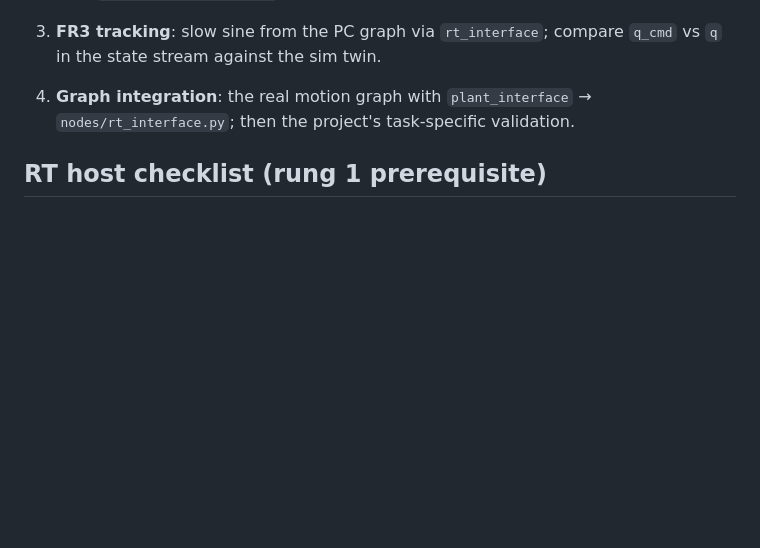
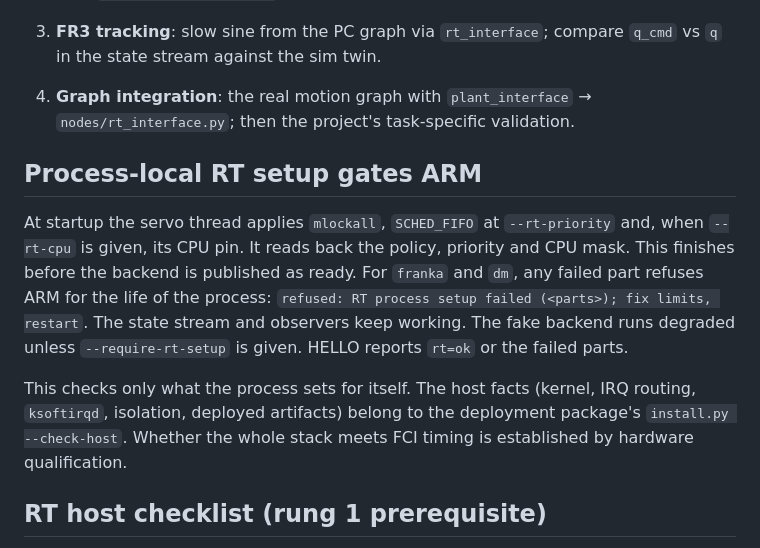
Before and after one commit to Akiyama827/gello-to-arm_control, a Markdown page: rt/README.md, the part around the change. GitHub-like rendering; blank space fills up the shorter version.

Commit message:
Document the process-local RT setup gate in rt/README
Co-Authored-By: Claude Opus 5.5 <noreply@anthropic.com>
Claude-Session: https://claude.ai/code/session_01RHoLpEwgyG6emUvUraB2bo

```diff
--- a/rt/README.md
+++ b/rt/README.md
@@ -378,6 +378,21 @@ review-caught, all in the stale-authority class):
 4. **Graph integration**: the real motion graph with `plant_interface` →
    `nodes/rt_interface.py`; then the project's task-specific validation.
 
+## Process-local RT setup gates ARM
+
+At startup the servo thread applies `mlockall`, `SCHED_FIFO` at `--rt-priority`
+and, when `--rt-cpu` is given, its CPU pin. It reads back the policy, priority
+and CPU mask. This finishes before the backend is published as ready. For
+`franka` and `dm`, any failed part refuses ARM for the life of the process:
+`refused: RT process setup failed (<parts>); fix limits, restart`. The state
+stream and observers keep working. The fake backend runs degraded unless
+`--require-rt-setup` is given. HELLO reports `rt=ok` or the failed parts.
+
+This checks only what the process sets for itself. The host facts (kernel,
+IRQ routing, `ksoftirqd`, isolation, deployed artifacts) belong to the
+deployment package's `install.py --check-host`. Whether the whole stack meets
+FCI timing is established by hardware qualification.
+
 ## RT host checklist (rung 1 prerequisite)
 
 - PREEMPT_RT kernel (`uname -v` says `PREEMPT_RT`); `/etc/security/limits.d/`
```
